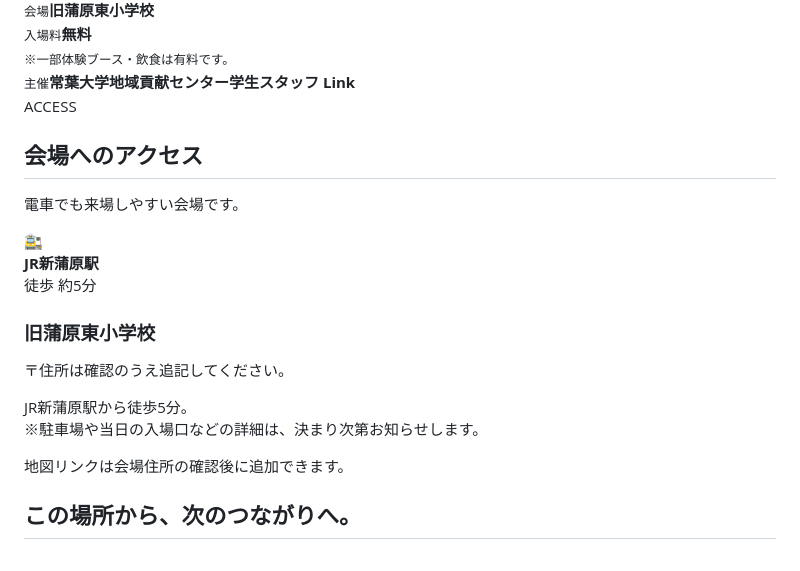
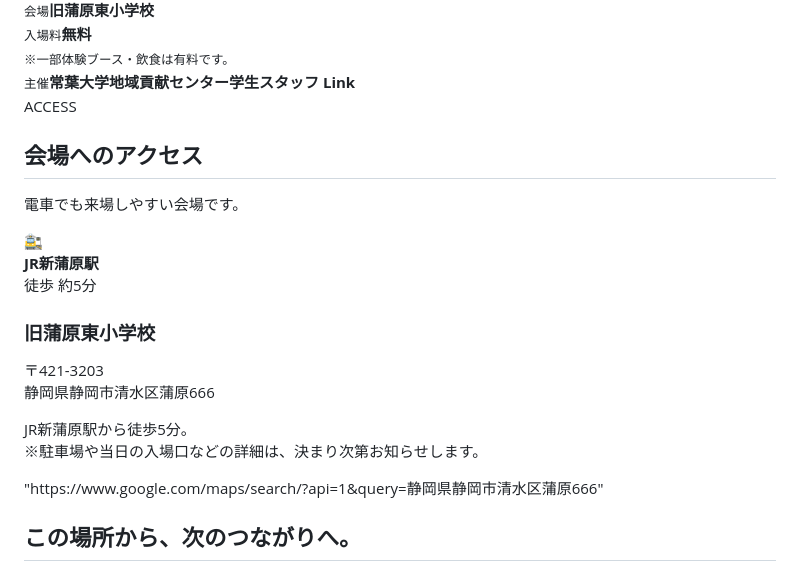
Before and after one commit to link-haikou/-, a Markdown page: README.md, the part around the change. GitHub-like rendering.

```diff
--- a/README.md
+++ b/README.md
@@ -35,7 +35,8 @@ footer{padding:30px 0;background:#233743;color:#d9e2e1}.foot{display:flex;justif
 <section class="section" id="activities"><div class="wrap"><div class="section-head"><span class="eyebrow">WHAT TO DO</span><h2>どんな楽しみが待っている？</h2><p>出店・体験内容は順次公開予定です。情報をお楽しみに！</p></div><div class="activities"><article class="activity"><div class="activity-visual" aria-hidden="true">🎨</div><h3>体験・ワークショップ</h3><p>子どもから大人まで楽しめる体験企画を準備中。</p><span class="coming">詳細は近日公開</span></article><article class="activity"><div class="activity-visual" aria-hidden="true">🍪</div><h3>飲食・出店</h3><p>文化祭気分を味わえる出店コンテンツを企画中。</p><span class="coming">出店情報は近日公開</span></article><article class="activity"><div class="activity-visual" aria-hidden="true">🌙</div><h3>夜の部</h3><p>18:00〜20:00は夜の部を開催予定。昼とは違う時間を楽しもう。</p><span class="coming">内容は近日公開</span></article></div></div></section>
 <section class="section alt" id="schedule"><div class="wrap"><div class="section-head"><span class="eyebrow">SCHEDULE</span><h2>開催スケジュール</h2><p>当日の詳しいプログラムは、決まり次第こちらでお知らせします。</p></div><div class="calendar"><div class="calendar-item"><div class="calendar-date"><span>DAY</span><strong>11–16</strong></div><div><h3>昼の部</h3><p>12月20日（日）11:00〜16:00<br>出店や体験企画などを予定しています。</p></div></div><div class="calendar-item"><div class="calendar-date" style="background:#dfe9d9;color:#45664a"><span>NIGHT</span><strong>18–20</strong></div><div><h3>夜の部</h3><p>12月20日（日）18:00〜20:00<br>夜の部の企画内容は順次お知らせします。</p></div></div></div></div></section>
 <section class="section" id="details"><div class="wrap event-box"><div class="event-intro"><span class="eyebrow" style="color:#f5d782">EVENT INFORMATION</span><h2>廃校文化祭に、<br>遊びに来ませんか？</h2><p>懐かしい学校で、新しい出会いと発見を。ご家族や友人と一緒に、ぜひお越しください。</p><span class="free">入場無料！</span></div><div class="event-facts"><div class="fact"><small>開催日</small><strong>令和8年12月20日（日）</strong></div><div class="fact"><small>時間</small><strong>昼の部 11:00〜16:00<br>夜の部 18:00〜20:00</strong></div><div class="fact"><small>会場</small><strong>旧蒲原東小学校</strong></div><div class="fact"><small>入場料</small><strong>無料</strong><br><small>※一部体験ブース・飲食は有料です。</small></div><div class="fact"><small>主催</small><strong>常葉大学地域貢献センター学生スタッフ Link</strong></div></div></div></section>
-<section class="section alt" id="access"><div class="wrap"><div class="section-head"><span class="eyebrow">ACCESS</span><h2>会場へのアクセス</h2><p>電車でも来場しやすい会場です。</p></div><div class="access-grid"><div class="access-illustration"><div><div class="station" aria-hidden="true">🚉</div><strong>JR新蒲原駅</strong><div>徒歩 約5分</div></div></div><div class="info-card"><h3>旧蒲原東小学校</h3><p>〒住所は確認のうえ追記してください。</p><p style="margin-top:14px">JR新蒲原駅から徒歩5分。<br>※駐車場や当日の入場口などの詳細は、決まり次第お知らせします。</p><p class="access-note" style="margin-top:16px">地図リンクは会場住所の確認後に追加できます。</p></div></div></div></section>
+<section class="section alt" id="access"><div class="wrap"><div class="section-head"><span class="eyebrow">ACCESS</span><h2>会場へのアクセス</h2><p>電車でも来場しやすい会場です。</p></div><div class="access-grid"><div class="access-illustration"><div><div class="station" aria-hidden="true">🚉</div><strong>JR新蒲原駅</strong><div>徒歩 約5分</div></div></div><div class="info-card"><h3>旧蒲原東小学校</h3><p>〒421-3203<br>
+      静岡県静岡市清水区蒲原666</p><p style="margin-top:14px">JR新蒲原駅から徒歩5分。<br>※駐車場や当日の入場口などの詳細は、決まり次第お知らせします。</p><p class="access-note" style="margin-top:16px">"https://www.google.com/maps/search/?api=1&query=静岡県静岡市清水区蒲原666"</p></div></div></div></section>
 <section class="cta"><div class="wrap"><h2>この場所から、次のつながりへ。</h2><p>廃校文化祭の最新情報は、こちらのページで随時更新します。活動内容やスケジュールをぜひチェックしてください。</p><a class="btn" href="#activities">活動紹介を見る</a></div></section>
 </main>
 <footer><div class="wrap foot"><div><strong>廃校文化祭</strong><br><small>主催：常葉大学地域貢献センター学生スタッフ Link</small></div><small>© 2026 廃校文化祭 / Link</small></div></footer>
```
